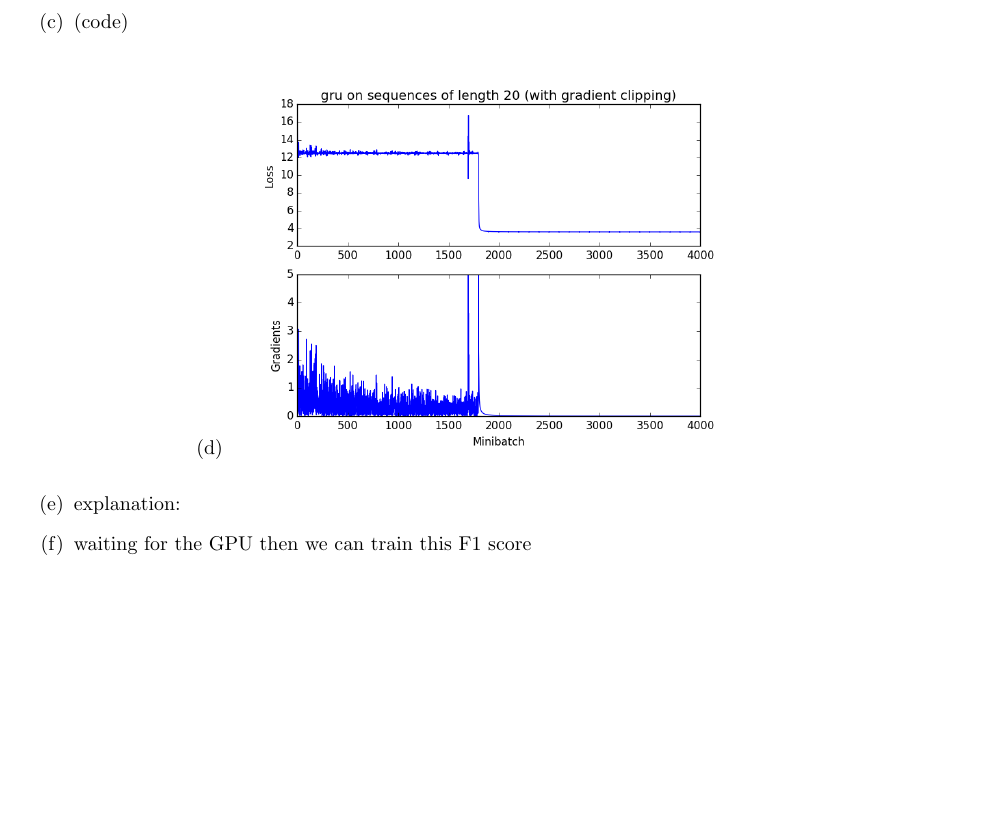
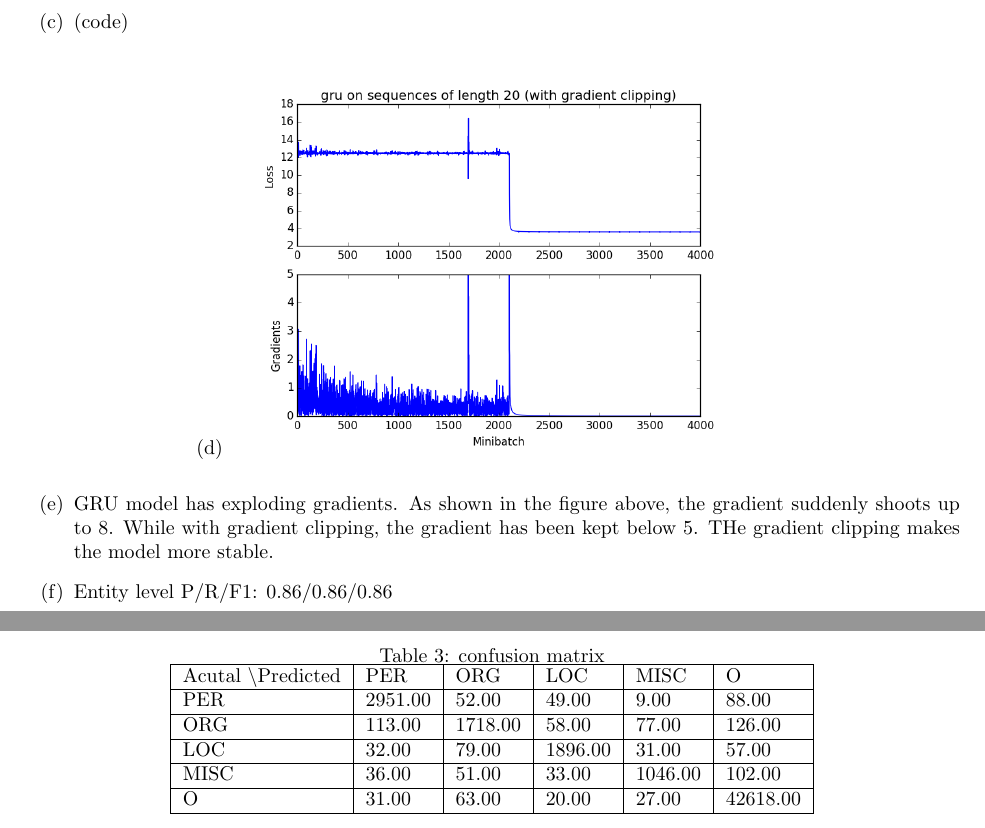
Before and after one commit to jiajuns/cs224n, a LaTeX problem sheet (assignment3/assignment3.tex): part of page 5 of 6 before the commit and two parts of pages 5 and 7 of 7 after it, the two joined at a grey line, cut so that both start at the same text, the shorter picture padded with empty space. Compiled offline with pdfLaTeX.

Commit message:
updates Q3 results and figures

```diff
--- a/assignment3/assignment3.tex
+++ b/assignment3/assignment3.tex
@@ -221,12 +221,26 @@ But if $x=1$, $z_t = 0$ and hidden state $h_t = \tilde{h_t} = 0$.
 \end{figure}
 
 \item
-explanation:
+GRU model has exploding gradients.
+As shown in the figure above, the gradient suddenly shoots up to 8.
+While with gradient clipping, the gradient has been kept below 5.
+THe gradient clipping makes the model more stable.
 
 \item
-waiting for the GPU then we can train this
-F1 score
-
+Entity level P/R/F1: 0.86/0.86/0.86\\
+\begin{table}[h]
+	\centering
+	\caption{confusion matrix}
+	\begin{tabular}{|l|l|l|l|l|l|}
+	\hline
+	Acutal \textbackslash Predicted & PER     & ORG     & LOC     & MISC    & O        \\ \hline
+	PER   & 2951.00 & 52.00   & 49.00   & 9.00   & 88.00    \\ \hline
+	ORG   & 113.00  & 1718.00 & 58.00   & 77.00   & 126.00   \\ \hline
+	LOC   & 32.00   & 79.00  & 1896.00 & 31.00   & 57.00    \\ \hline
+	MISC  & 36.00   & 51.00   & 33.00   & 1046.00 & 102.00   \\ \hline
+	O     & 31.00   & 63.00   & 20.00   & 27.00   & 42618.00 \\ \hline
+	\end{tabular}
+\end{table}
 
 \end{enumerate}
 
```
Also changed, not shown: assignment3/assignment3.pdf, assignment3/q3-clip-gru.png, assignment3/q3-clip-rnn.png, assignment3/q3-noclip-gru.png, assignment3/q3-noclip-rnn.png, 2 other files.
